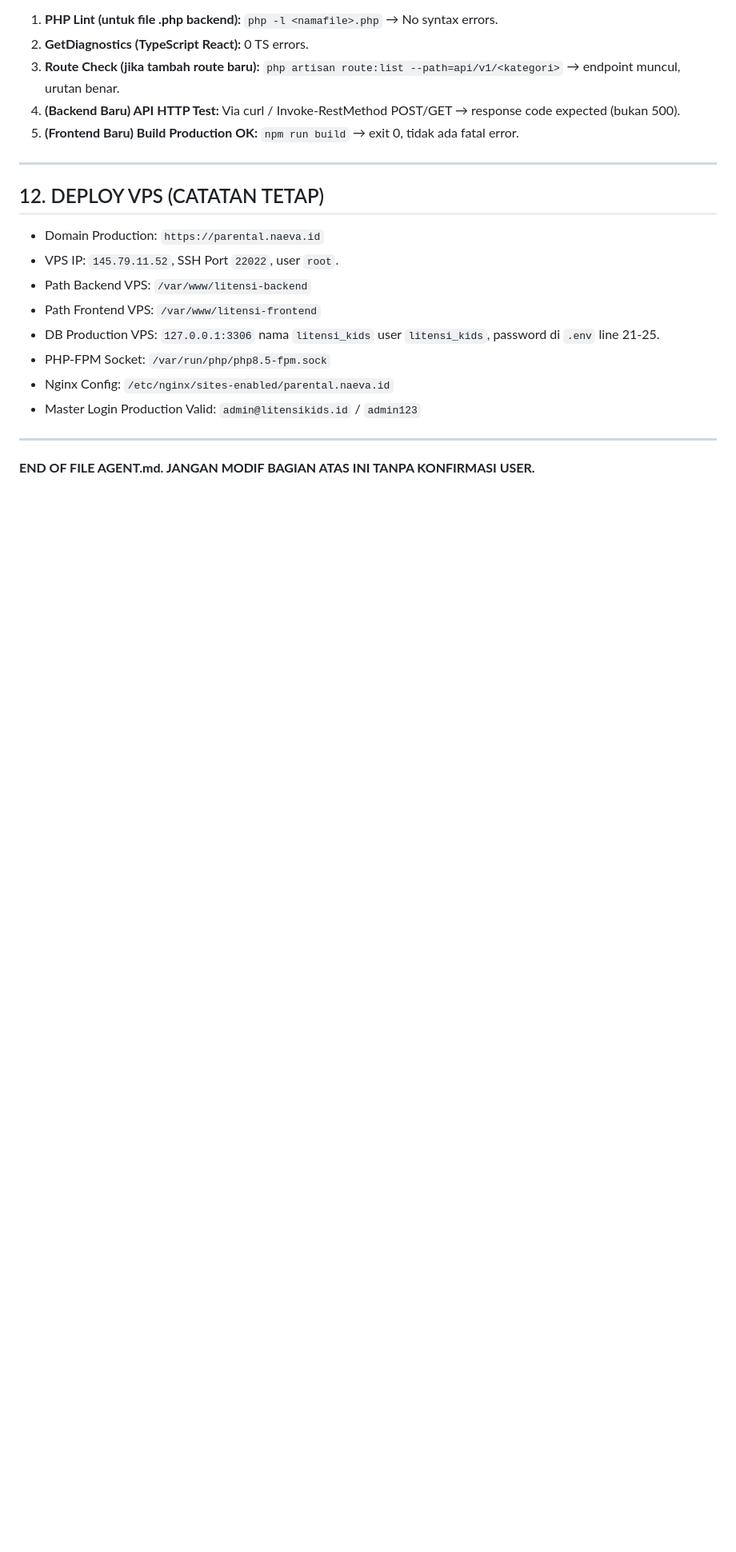
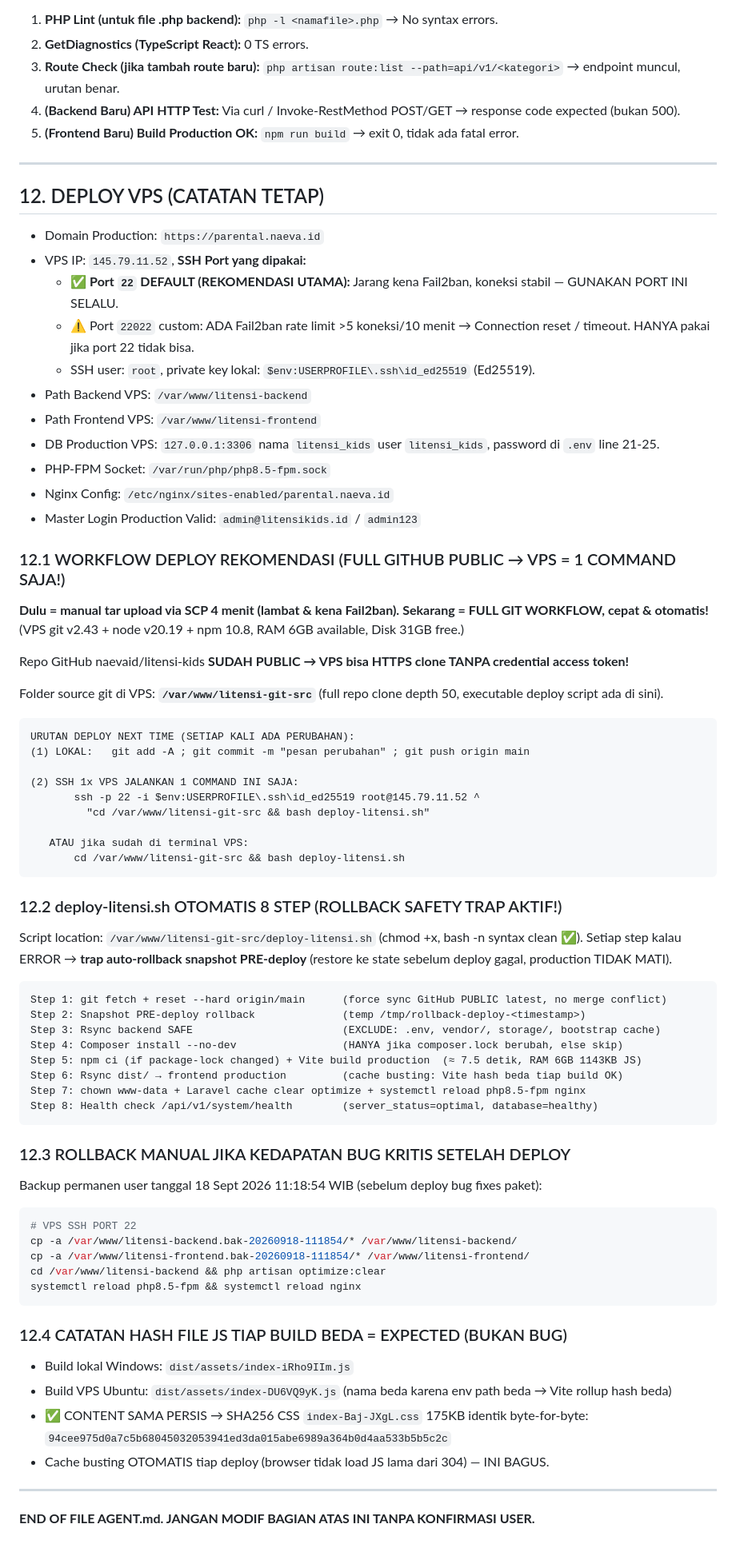
Before and after one commit to naevaid/litensi-kids, a Markdown page: agent.md, the part around the change. Shown at 80% size. GitHub-like rendering; blank space fills up the shorter version.

Commit message:
docs(agent.md): Update Sec.12 Deploy VPS — Port 22 default rekomendasi + Full Git Workflow 1 command deploy via deploy-litensi.sh

````diff
--- a/agent.md
+++ b/agent.md
@@ -152,7 +152,10 @@ WAJIB 3 checklist sebelum lapor selesai:
 
 ## 12. DEPLOY VPS (CATATAN TETAP)
 - Domain Production: `https://parental.naeva.id`
-- VPS IP: `145.79.11.52`, SSH Port `22022`, user `root`.
+- VPS IP: `145.79.11.52`, **SSH Port yang dipakai:**
+  - ✅ **Port `22` DEFAULT (REKOMENDASI UTAMA):** Jarang kena Fail2ban, koneksi stabil — GUNAKAN PORT INI SELALU.
+  - ⚠️ Port `22022` custom: ADA Fail2ban rate limit >5 koneksi/10 menit → Connection reset / timeout. HANYA pakai jika port 22 tidak bisa.
+  - SSH user: `root`, private key lokal: `$env:USERPROFILE\.ssh\id_ed25519` (Ed25519).
 - Path Backend VPS: `/var/www/litensi-backend`
 - Path Frontend VPS: `/var/www/litensi-frontend`
 - DB Production VPS: `127.0.0.1:3306` nama `litensi_kids` user `litensi_kids`, password di `.env` line 21-25.
@@ -160,5 +163,55 @@ WAJIB 3 checklist sebelum lapor selesai:
 - Nginx Config: `/etc/nginx/sites-enabled/parental.naeva.id`
 - Master Login Production Valid: `admin@litensikids.id` / `admin123`
 
+### 12.1 WORKFLOW DEPLOY REKOMENDASI (FULL GITHUB PUBLIC → VPS = 1 COMMAND SAJA!)
+**Dulu = manual tar upload via SCP 4 menit (lambat & kena Fail2ban).**
+**Sekarang = FULL GIT WORKFLOW, cepat & otomatis!** (VPS git v2.43 + node v20.19 + npm 10.8, RAM 6GB available, Disk 31GB free.)
+
+Repo GitHub naevaid/litensi-kids **SUDAH PUBLIC → VPS bisa HTTPS clone TANPA credential access token!**
+
+Folder source git di VPS: **`/var/www/litensi-git-src`** (full repo clone depth 50, executable deploy script ada di sini).
+
+```
+URUTAN DEPLOY NEXT TIME (SETIAP KALI ADA PERUBAHAN):
+(1) LOKAL:   git add -A ; git commit -m "pesan perubahan" ; git push origin main
+
+(2) SSH 1x VPS JALANKAN 1 COMMAND INI SAJA:
+       ssh -p 22 -i $env:USERPROFILE\.ssh\id_ed25519 root@145.79.11.52 ^
+         "cd /var/www/litensi-git-src && bash deploy-litensi.sh"
+
+   ATAU jika sudah di terminal VPS:
+       cd /var/www/litensi-git-src && bash deploy-litensi.sh
+```
+
+### 12.2 deploy-litensi.sh OTOMATIS 8 STEP (ROLLBACK SAFETY TRAP AKTIF!)
+Script location: `/var/www/litensi-git-src/deploy-litensi.sh` (chmod +x, bash -n syntax clean ✅).
+Setiap step kalau ERROR → **trap auto-rollback snapshot PRE-deploy** (restore ke state sebelum deploy gagal, production TIDAK MATI).
+```
+Step 1: git fetch + reset --hard origin/main      (force sync GitHub PUBLIC latest, no merge conflict)
+Step 2: Snapshot PRE-deploy rollback              (temp /tmp/rollback-deploy-<timestamp>)
+Step 3: Rsync backend SAFE                        (EXCLUDE: .env, vendor/, storage/, bootstrap cache)
+Step 4: Composer install --no-dev                 (HANYA jika composer.lock berubah, else skip)
+Step 5: npm ci (if package-lock changed) + Vite build production  (≈ 7.5 detik, RAM 6GB 1143KB JS)
+Step 6: Rsync dist/ → frontend production         (cache busting: Vite hash beda tiap build OK)
+Step 7: chown www-data + Laravel cache clear optimize + systemctl reload php8.5-fpm nginx
+Step 8: Health check /api/v1/system/health        (server_status=optimal, database=healthy)
+```
+
+### 12.3 ROLLBACK MANUAL JIKA KEDAPATAN BUG KRITIS SETELAH DEPLOY
+Backup permanen user tanggal 18 Sept 2026 11:18:54 WIB (sebelum deploy bug fixes paket):
+```bash
+# VPS SSH PORT 22
+cp -a /var/www/litensi-backend.bak-20260918-111854/* /var/www/litensi-backend/
+cp -a /var/www/litensi-frontend.bak-20260918-111854/* /var/www/litensi-frontend/
+cd /var/www/litensi-backend && php artisan optimize:clear
+systemctl reload php8.5-fpm && systemctl reload nginx
+```
+
+### 12.4 CATATAN HASH FILE JS TIAP BUILD BEDA = EXPECTED (BUKAN BUG)
+- Build lokal Windows: `dist/assets/index-iRho9IIm.js`
+- Build VPS Ubuntu:  `dist/assets/index-DU6VQ9yK.js` (nama beda karena env path beda → Vite rollup hash beda)
+- ✅ CONTENT SAMA PERSIS → SHA256 CSS `index-Baj-JXgL.css` 175KB identik byte-for-byte: `94cee975d0a7c5b68045032053941ed3da015abe6989a364b0d4aa533b5b5c2c`
+- Cache busting OTOMATIS tiap deploy (browser tidak load JS lama dari 304) — INI BAGUS.
+
 ---
 **END OF FILE AGENT.md. JANGAN MODIF BAGIAN ATAS INI TANPA KONFIRMASI USER.**
````
